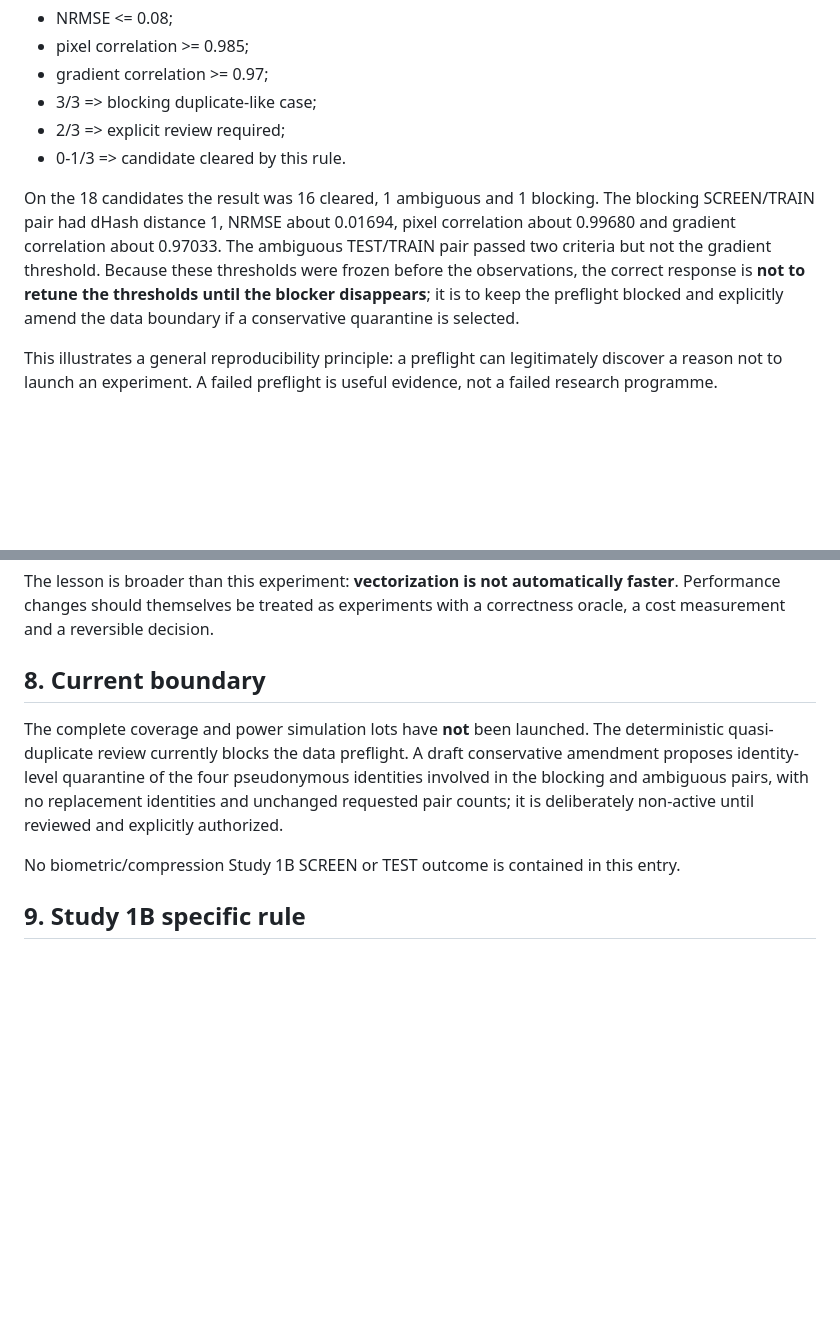
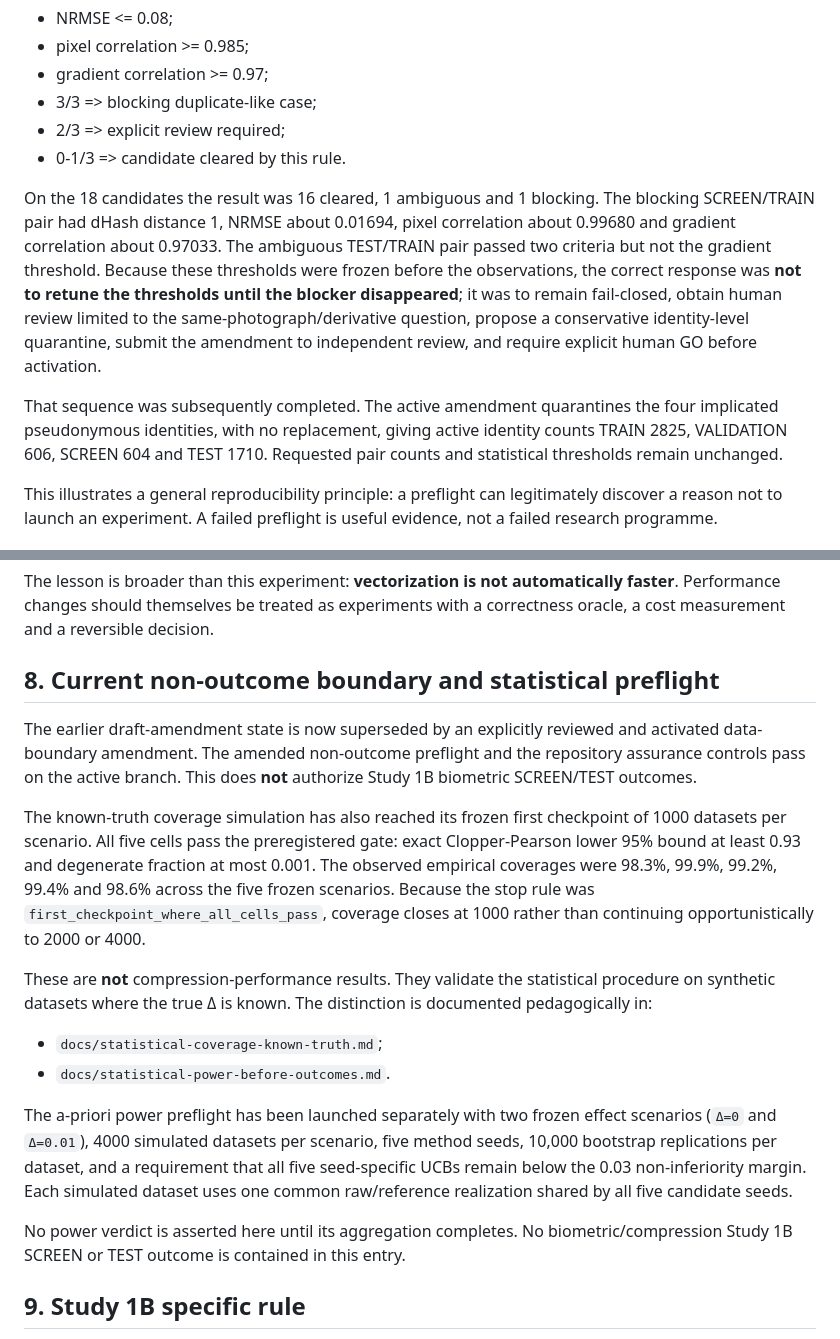
Before and after one commit to gharbonnier78/diderot-machine-learning-specialization, a Markdown page: sources/lfw_view1_study1b_references_2026-08-27.md, 2 parts joined by grey strips. GitHub-like rendering; blank space fills up the shorter version.

```diff
--- a/sources/lfw_view1_study1b_references_2026-08-27.md
+++ b/sources/lfw_view1_study1b_references_2026-08-27.md
@@ -83,7 +83,9 @@ A second-stage rule was frozen before reading the candidate metrics. It compares
 - 2/3 => explicit review required;
 - 0-1/3 => candidate cleared by this rule.
 
-On the 18 candidates the result was 16 cleared, 1 ambiguous and 1 blocking. The blocking SCREEN/TRAIN pair had dHash distance 1, NRMSE about 0.01694, pixel correlation about 0.99680 and gradient correlation about 0.97033. The ambiguous TEST/TRAIN pair passed two criteria but not the gradient threshold. Because these thresholds were frozen before the observations, the correct response is **not to retune the thresholds until the blocker disappears**; it is to keep the preflight blocked and explicitly amend the data boundary if a conservative quarantine is selected.
+On the 18 candidates the result was 16 cleared, 1 ambiguous and 1 blocking. The blocking SCREEN/TRAIN pair had dHash distance 1, NRMSE about 0.01694, pixel correlation about 0.99680 and gradient correlation about 0.97033. The ambiguous TEST/TRAIN pair passed two criteria but not the gradient threshold. Because these thresholds were frozen before the observations, the correct response was **not to retune the thresholds until the blocker disappeared**; it was to remain fail-closed, obtain human review limited to the same-photograph/derivative question, propose a conservative identity-level quarantine, submit the amendment to independent review, and require explicit human GO before activation.
+
+That sequence was subsequently completed. The active amendment quarantines the four implicated pseudonymous identities, with no replacement, giving active identity counts TRAIN 2825, VALIDATION 606, SCREEN 604 and TEST 1710. Requested pair counts and statistical thresholds remain unchanged.
 
 This illustrates a general reproducibility principle: a preflight can legitimately discover a reason not to launch an experiment. A failed preflight is useful evidence, not a failed research programme.
 
@@ -106,11 +108,20 @@ Three engineering iterations are informative. A first vectorized implementation
 
 The lesson is broader than this experiment: **vectorization is not automatically faster**. Performance changes should themselves be treated as experiments with a correctness oracle, a cost measurement and a reversible decision.
 
-## 8. Current boundary
+## 8. Current non-outcome boundary and statistical preflight
 
-The complete coverage and power simulation lots have **not** been launched. The deterministic quasi-duplicate review currently blocks the data preflight. A draft conservative amendment proposes identity-level quarantine of the four pseudonymous identities involved in the blocking and ambiguous pairs, with no replacement identities and unchanged requested pair counts; it is deliberately non-active until reviewed and explicitly authorized.
+The earlier draft-amendment state is now superseded by an explicitly reviewed and activated data-boundary amendment. The amended non-outcome preflight and the repository assurance controls pass on the active branch. This does **not** authorize Study 1B biometric SCREEN/TEST outcomes.
 
-No biometric/compression Study 1B SCREEN or TEST outcome is contained in this entry.
+The known-truth coverage simulation has also reached its frozen first checkpoint of 1000 datasets per scenario. All five cells pass the preregistered gate: exact Clopper-Pearson lower 95% bound at least 0.93 and degenerate fraction at most 0.001. The observed empirical coverages were 98.3%, 99.9%, 99.2%, 99.4% and 98.6% across the five frozen scenarios. Because the stop rule was `first_checkpoint_where_all_cells_pass`, coverage closes at 1000 rather than continuing opportunistically to 2000 or 4000.
+
+These are **not** compression-performance results. They validate the statistical procedure on synthetic datasets where the true Δ is known. The distinction is documented pedagogically in:
+
+- `docs/statistical-coverage-known-truth.md`;
+- `docs/statistical-power-before-outcomes.md`.
+
+The a-priori power preflight has been launched separately with two frozen effect scenarios (`Δ=0` and `Δ=0.01`), 4000 simulated datasets per scenario, five method seeds, 10,000 bootstrap replications per dataset, and a requirement that all five seed-specific UCBs remain below the 0.03 non-inferiority margin. Each simulated dataset uses one common raw/reference realization shared by all five candidate seeds.
+
+No power verdict is asserted here until its aggregation completes. No biometric/compression Study 1B SCREEN or TEST outcome is contained in this entry.
 
 ## 9. Study 1B specific rule
 
```
Also changed, not shown: other parts of sources/lfw_view1_study1b_references_2026-08-27.md (+1 -1 lines).
